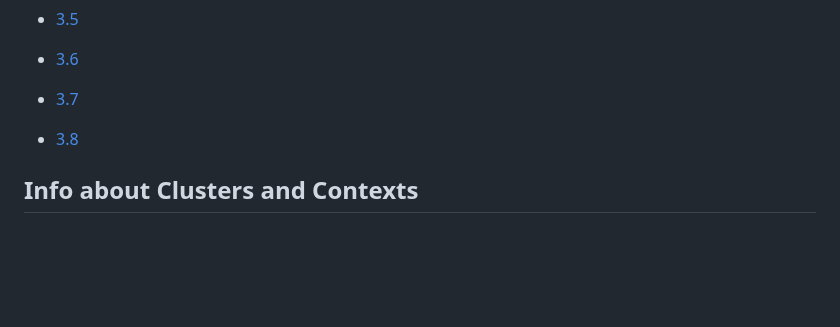
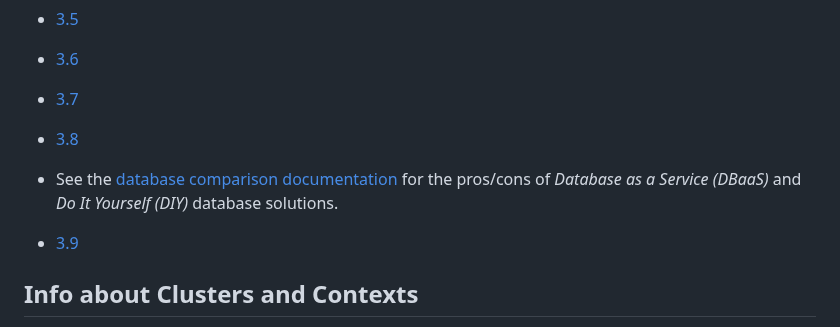
Before and after one commit to berkturetken/kubernetes-practices, a Markdown page: README.md, the part around one of its changes. Drawn GitHub-style; blank space fills up the shorter version.

Commit message:
docs: create a link for the 3.9 release in the README file

```diff
--- a/README.md
+++ b/README.md
@@ -258,6 +259,10 @@ Just the _Getting started_ chapter.
 - [3.7](https://github.com/berkturetken/kubernetes-practices/tree/3.7/todo_app)
 - [3.8](https://github.com/berkturetken/kubernetes-practices/tree/3.8/todo_app)
 
+- See the [database comparison documentation](./todo_app/docs/DATABASE_COMPARISON.md) for the pros/cons of _Database as a Service (DBaaS)_ and _Do It Yourself (DIY)_ database solutions.
+
+- [3.9](https://github.com/berkturetken/kubernetes-practices/tree/3.9/todo_app)
+
 ## Info about Clusters and Contexts
 
 - A _cluster_ entry defines how to connect to a specific Kubernetes API server. It includes a server address (URL), CA and other connection details.
```
Also changed, not shown: other parts of README.md (+1 -0 lines).
